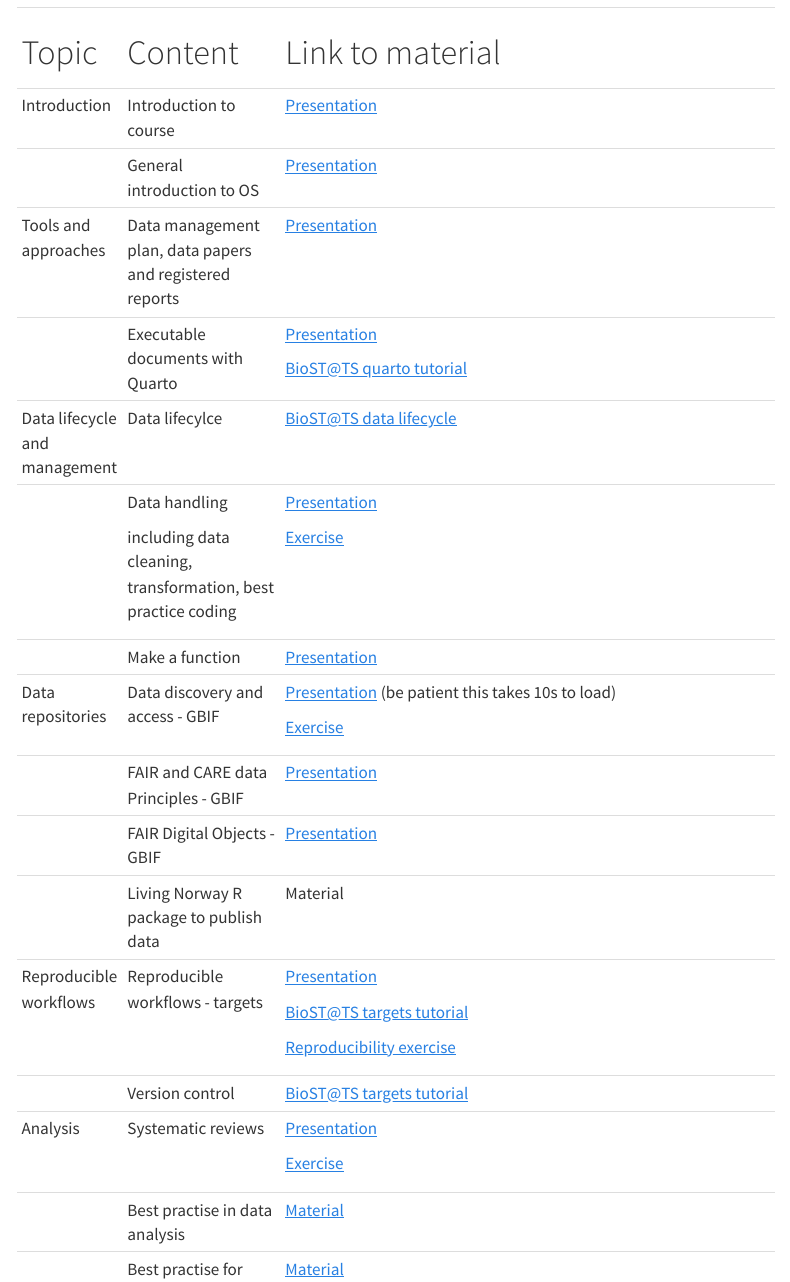
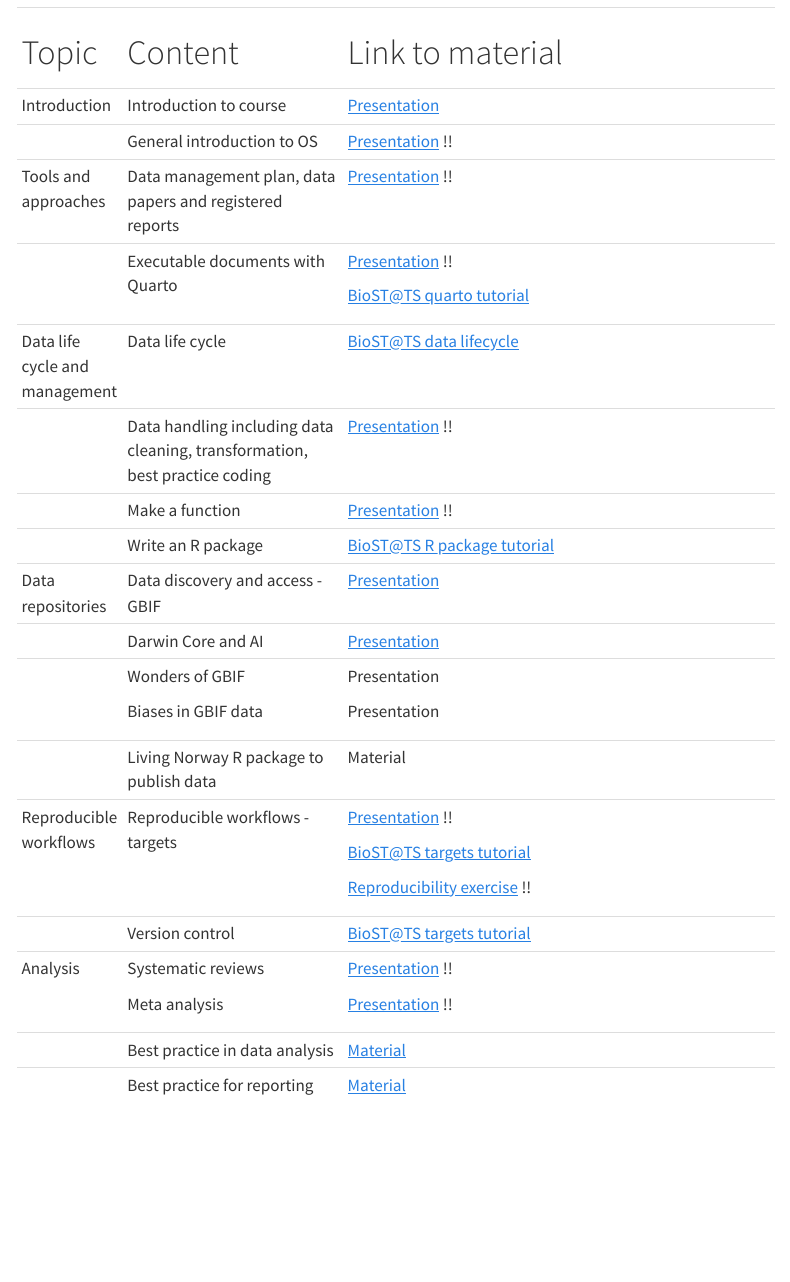
Before and after one commit to Open-Science-Course/course_website, a Quarto document (course_content.qmd): the page in a window 1100 px wide, from 220 px down. Rendered offline with R 4.5, knitr and Pandoc in place of Quarto, with nearby package versions; menus at the side of the page are left out.

Commit message:
update links

```diff
--- a/course_content.qmd
+++ b/course_content.qmd
@@ -6,53 +6,53 @@
 
 The course curriculum contains theory and interactive exercises as outlined in the table below. This is the curriculum for all the OSTE courses and workshops. The teaching material is openly available (see links below).
 
-+-------------------------------+---------------------------------------------------------------+-------------------------------------------------------------------------------------------------------------------------------------------------------------------------------------------------------+
-| # Topic                       | # Content                                                     | # Link to material                                                                                                                                                                                    |
-+-------------------------------+---------------------------------------------------------------+-------------------------------------------------------------------------------------------------------------------------------------------------------------------------------------------------------+
-| Introduction                  | Introduction to course                                        | [Presentation](https://open-science-course.github.io/OS-training-material/course_intro.html#/title-slide)                                                                                             |
-+-------------------------------+---------------------------------------------------------------+-------------------------------------------------------------------------------------------------------------------------------------------------------------------------------------------------------+
-|                               | General introduction to OS                                    | [Presentation](https://open-science-course.github.io/OS-training-material/OS_2024/introduction_os/Gentle_introduction_OS_2024.html#/title-slide)                                                      |
-+-------------------------------+---------------------------------------------------------------+-------------------------------------------------------------------------------------------------------------------------------------------------------------------------------------------------------+
-| Tools and approaches          | Data management plan, data papers and registered reports      | [Presentation](https://open-science-course.github.io/OS-training-material/OS_2024/Tools_approaches/Tools_Approaches_OS_2024.html#/title-slide)                                                        |
-+-------------------------------+---------------------------------------------------------------+-------------------------------------------------------------------------------------------------------------------------------------------------------------------------------------------------------+
-|                               | Executable documents with Quarto                              | [Presentation](https://open-science-course.github.io/OS-training-material/reproducible_docs.html#/title-slide)                                                                                        |
-|                               |                                                               |                                                                                                                                                                                                       |
-|                               |                                                               | [BioST\@TS quarto tutorial](https://biostats-r.github.io/biostats/quarto/)                                                                                                                            |
-+-------------------------------+---------------------------------------------------------------+-------------------------------------------------------------------------------------------------------------------------------------------------------------------------------------------------------+
-| Data lifecycle and management | Data lifecylce                                                | [BioST\@TS data lifecycle](https://biostats-r.github.io/biostats/data_lifecycle/)                                                                                                                     |
-+-------------------------------+---------------------------------------------------------------+-------------------------------------------------------------------------------------------------------------------------------------------------------------------------------------------------------+
-|                               | Data handling                                                 | [Presentation](https://open-science-course.github.io/OS-training-material/OS_2024/dataHandling/dataHandling.html#/title-slide)                                                                        |
-|                               |                                                               |                                                                                                                                                                                                       |
-|                               | including data cleaning, transformation, best practice coding | [Exercise](https://github.com/Open-Science-Course/OS-training-material/tree/main/OS_2024/dataHandling)                                                                                                |
-+-------------------------------+---------------------------------------------------------------+-------------------------------------------------------------------------------------------------------------------------------------------------------------------------------------------------------+
-|                               | Make a function                                               | [Presentation](https://open-science-course.github.io/OS-training-material/functions.html#/title-slide)                                                                                                |
-+-------------------------------+---------------------------------------------------------------+-------------------------------------------------------------------------------------------------------------------------------------------------------------------------------------------------------+
-| Data repositories             | Data discovery and access - GBIF                              | [Presentation](https://htmlpreview.github.io/?https://github.com/ErikKusch/Homepage/blob/master/content/courses/gbif/GBIFWorkshop_LivingNorway_presentation.html) (be patient this takes 10s to load) |
-|                               |                                                               |                                                                                                                                                                                                       |
-|                               |                                                               | [Exercise](https://www.erikkusch.com/courses/gbif/)                                                                                                                                                   |
-+-------------------------------+---------------------------------------------------------------+-------------------------------------------------------------------------------------------------------------------------------------------------------------------------------------------------------+
-|                               | FAIR and CARE data Principles - GBIF                          | [Presentation](https://github.com/Open-Science-Course/OS-training-material/blob/main/OS_2023/gbif/2023-11-17--FAIR%20CARE%20GBIF%20derived%20datasets.pdf)                                            |
-+-------------------------------+---------------------------------------------------------------+-------------------------------------------------------------------------------------------------------------------------------------------------------------------------------------------------------+
-|                               | FAIR Digital Objects - GBIF                                   | [Presentation](https://github.com/Open-Science-Course/OS-training-material/blob/main/OS_2023/gbif/OpenSci-FDOs_CAndrew_17nov2023.pdf)                                                                 |
-+-------------------------------+---------------------------------------------------------------+-------------------------------------------------------------------------------------------------------------------------------------------------------------------------------------------------------+
-|                               | Living Norway R package to publish data                       | Material                                                                                                                                                                                              |
-+-------------------------------+---------------------------------------------------------------+-------------------------------------------------------------------------------------------------------------------------------------------------------------------------------------------------------+
-| Reproducible workflows        | Reproducible workflows - targets                              | [Presentation](https://open-science-course.github.io/OS-training-material/reproducible_workflows.html#/title-slide)                                                                                   |
-|                               |                                                               |                                                                                                                                                                                                       |
-|                               |                                                               | [BioST\@TS targets tutorial](https://biostats-r.github.io/biostats/targets/)                                                                                                                          |
-|                               |                                                               |                                                                                                                                                                                                       |
-|                               |                                                               | [Reproducibility exercise](https://open-science-course.github.io/OS-training-material/exercise_reproducibility.html#/title-slide)                                                                     |
-+-------------------------------+---------------------------------------------------------------+-------------------------------------------------------------------------------------------------------------------------------------------------------------------------------------------------------+
-|                               | Version control                                               | [BioST\@TS targets tutorial](https://biostats-r.github.io/biostats/github/)                                                                                                                           |
-+-------------------------------+---------------------------------------------------------------+-------------------------------------------------------------------------------------------------------------------------------------------------------------------------------------------------------+
-| Analysis                      | Systematic reviews                                            | [Presentation](https://open-science-course.github.io/OS-training-material/OS_2024/Systematic_Reviews/Systematic_Reviews.html#/title-slide)                                                            |
-|                               |                                                               |                                                                                                                                                                                                       |
-|                               |                                                               | [Exercise](https://open-science-course.github.io/OS-training-material/OS_2024/Systematic_Reviews/meta_analysis.html)                                                                                  |
-+-------------------------------+---------------------------------------------------------------+-------------------------------------------------------------------------------------------------------------------------------------------------------------------------------------------------------+
-|                               | Best practise in data analysis                                | [Material](https://github.com/Open-Science-Course/OS-training-material/tree/main/OS_2023/bestPracticeAnalysis)                                                                                        |
-+-------------------------------+---------------------------------------------------------------+-------------------------------------------------------------------------------------------------------------------------------------------------------------------------------------------------------+
-|                               | Best practise for reporting scientific results                | [Material](https://github.com/Open-Science-Course/OS-training-material/tree/main/OS_2023/bestPracticeResults)                                                                                         |
-+-------------------------------+---------------------------------------------------------------+-------------------------------------------------------------------------------------------------------------------------------------------------------------------------------------------------------+
++--------------------------------+-----------------------------------------------------------------------------+---------------------------------------------------------------------------------------------------------------------------------------------------------+
+| # Topic                        | # Content                                                                   | # Link to material                                                                                                                                      |
++--------------------------------+-----------------------------------------------------------------------------+---------------------------------------------------------------------------------------------------------------------------------------------------------+
+| Introduction                   | Introduction to course                                                      | [Presentation](https://open-science-course.github.io/OS-training-material/course_intro.html#/title-slide)                                               |
++--------------------------------+-----------------------------------------------------------------------------+---------------------------------------------------------------------------------------------------------------------------------------------------------+
+|                                | General introduction to OS                                                  | [Presentation](https://open-science-course.github.io/OS-course-teaching-material/docs/introduction_OS/Gentle_introduction_OS_2024.html#/title-slide) !! |
++--------------------------------+-----------------------------------------------------------------------------+---------------------------------------------------------------------------------------------------------------------------------------------------------+
+| Tools and approaches           | Data management plan, data papers and registered reports                    | [Presentation](https://open-science-course.github.io/OS-training-material/OS_2024/Tools_approaches/Tools_Approaches_OS_2024.html#/title-slide) !!       |
++--------------------------------+-----------------------------------------------------------------------------+---------------------------------------------------------------------------------------------------------------------------------------------------------+
+|                                | Executable documents with Quarto                                            | [Presentation](https://open-science-course.github.io/OS-training-material/reproducible_docs.html#/title-slide) !!                                       |
+|                                |                                                                             |                                                                                                                                                         |
+|                                |                                                                             | [BioST\@TS quarto tutorial](https://biostats-r.github.io/biostats/quarto/)                                                                              |
++--------------------------------+-----------------------------------------------------------------------------+---------------------------------------------------------------------------------------------------------------------------------------------------------+
+| Data life cycle and management | Data life cycle                                                             | [BioST\@TS data lifecycle](https://biostats-r.github.io/biostats/data_lifecycle/)                                                                       |
++--------------------------------+-----------------------------------------------------------------------------+---------------------------------------------------------------------------------------------------------------------------------------------------------+
+|                                | Data handling including data cleaning, transformation, best practice coding | [Presentation](https://github.com/Open-Science-Course/OS-training-material/blob/main/docs/data_handling/dataHandling.html#/title-slide) !!              |
++--------------------------------+-----------------------------------------------------------------------------+---------------------------------------------------------------------------------------------------------------------------------------------------------+
+|                                | Make a function                                                             | [Presentation](https://open-science-course.github.io/OS-training-material/docs/data_handling/functions.html#/title-slide) !!                            |
++--------------------------------+-----------------------------------------------------------------------------+---------------------------------------------------------------------------------------------------------------------------------------------------------+
+|                                | Write an R package                                                          | [BioST\@TS R package tutorial](https://biostats-r.github.io/biostats/package/)                                                                          |
++--------------------------------+-----------------------------------------------------------------------------+---------------------------------------------------------------------------------------------------------------------------------------------------------+
+| Data repositories              | Data discovery and access - GBIF                                            | [Presentation](https://github.com/Open-Science-Course/OS-training-material/blob/main/GBIF/Introduction%20to%20GBIF.pptx.pdf)                            |
++--------------------------------+-----------------------------------------------------------------------------+---------------------------------------------------------------------------------------------------------------------------------------------------------+
+|                                | Darwin Core and AI                                                          | [Presentation](https://github.com/Open-Science-Course/OS-training-material/blob/main/GBIF/DWC%20-%20OS%20Data%20course%202025%20-%20Hjerkinn.pdf)       |
++--------------------------------+-----------------------------------------------------------------------------+---------------------------------------------------------------------------------------------------------------------------------------------------------+
+|                                | Wonders of GBIF                                                             | Presentation                                                                                                                                            |
+|                                |                                                                             |                                                                                                                                                         |
+|                                | Biases in GBIF data                                                         | Presentation                                                                                                                                            |
++--------------------------------+-----------------------------------------------------------------------------+---------------------------------------------------------------------------------------------------------------------------------------------------------+
+|                                | Living Norway R package to publish data                                     | Material                                                                                                                                                |
++--------------------------------+-----------------------------------------------------------------------------+---------------------------------------------------------------------------------------------------------------------------------------------------------+
+| Reproducible workflows         | Reproducible workflows - targets                                            | [Presentation](https://open-science-course.github.io/OS-training-material/reproducible_workflows.html#/title-slide) !!                                  |
+|                                |                                                                             |                                                                                                                                                         |
+|                                |                                                                             | [BioST\@TS targets tutorial](https://biostats-r.github.io/biostats/targets/)                                                                            |
+|                                |                                                                             |                                                                                                                                                         |
+|                                |                                                                             | [Reproducibility exercise](https://open-science-course.github.io/OS-training-material/exercise_reproducibility.html#/title-slide) !!                    |
++--------------------------------+-----------------------------------------------------------------------------+---------------------------------------------------------------------------------------------------------------------------------------------------------+
+|                                | Version control                                                             | [BioST\@TS targets tutorial](https://biostats-r.github.io/biostats/github/)                                                                             |
++--------------------------------+-----------------------------------------------------------------------------+---------------------------------------------------------------------------------------------------------------------------------------------------------+
+| Analysis                       | Systematic reviews                                                          | [Presentation](https://open-science-course.github.io/OS-training-material/OS_2024/Systematic_Reviews/Systematic_Reviews.html#/title-slide) !!           |
+|                                |                                                                             |                                                                                                                                                         |
+|                                | Meta analysis                                                               | [Presentation](https://open-science-course.github.io/OS-training-material/OS_2024/Systematic_Reviews/Systematic_Reviews.html#/title-slide) !!           |
++--------------------------------+-----------------------------------------------------------------------------+---------------------------------------------------------------------------------------------------------------------------------------------------------+
+|                                | Best practice in data analysis                                              | [Material](https://github.com/Open-Science-Course/OS-training-material/blob/main/best_practice_analysis/bestPracticeAnalysis.pdf)                       |
++--------------------------------+-----------------------------------------------------------------------------+---------------------------------------------------------------------------------------------------------------------------------------------------------+
+|                                | Best practice for reporting scientific results                              | [Material](https://github.com/Open-Science-Course/OS-training-material/blob/main/best_practice_analysis/bestPracticeResults.pdf)                        |
++--------------------------------+-----------------------------------------------------------------------------+---------------------------------------------------------------------------------------------------------------------------------------------------------+
 
 ## Other resources
 
```
